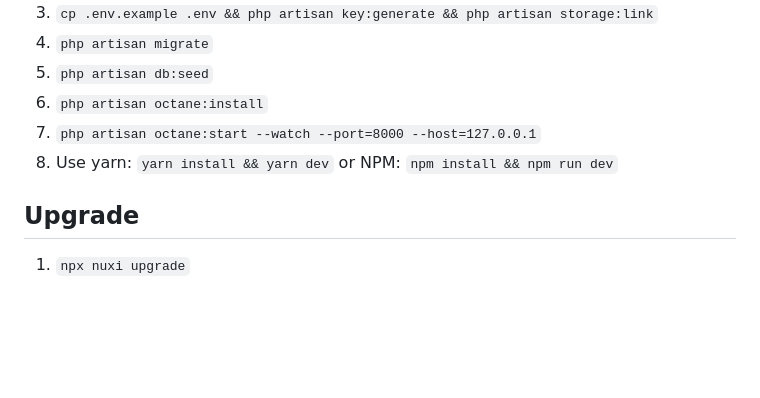
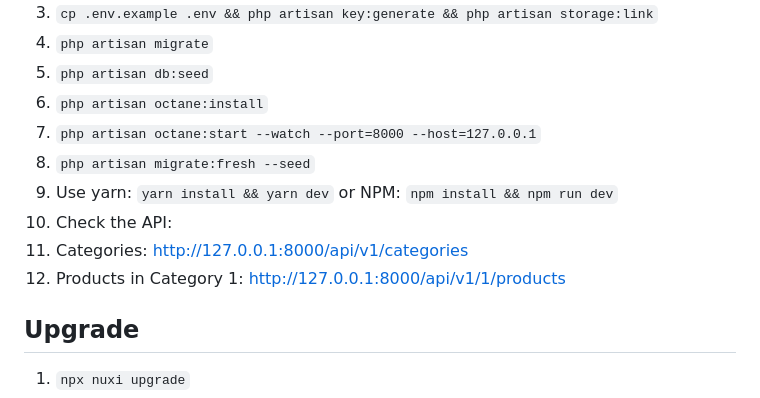
Before and after one commit to vuchkov/laranuxtshop12, a Markdown page: README.md, the part around the change. Rendered like a GitHub page; blank space fills up the shorter version.

Commit message:
Update README API requests

```diff
--- a/README.md
+++ b/README.md
@@ -53,7 +53,11 @@ use $**fetch** without having to resort to custom $**fetch** wrappers.
 5. `php artisan db:seed`
 6. `php artisan octane:install`
 7. `php artisan octane:start --watch --port=8000 --host=127.0.0.1`
-8. Use yarn: `yarn install && yarn dev` or NPM: `npm install && npm run dev`
+8. `php artisan migrate:fresh --seed`
+9. Use yarn: `yarn install && yarn dev` or NPM: `npm install && npm run dev`
+10. Check the API:
+11. Categories: http://127.0.0.1:8000/api/v1/categories
+12. Products in Category 1: http://127.0.0.1:8000/api/v1/1/products
 
 ## Upgrade
 1. `npx nuxi upgrade`
```
